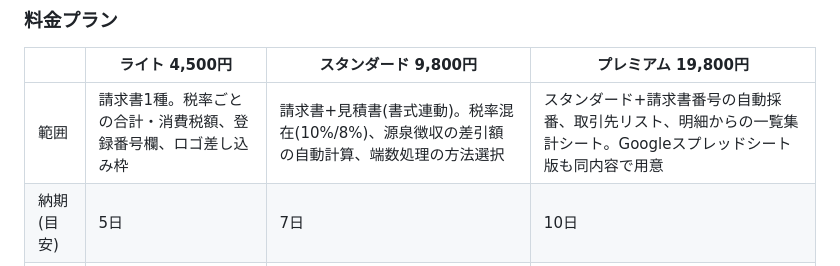
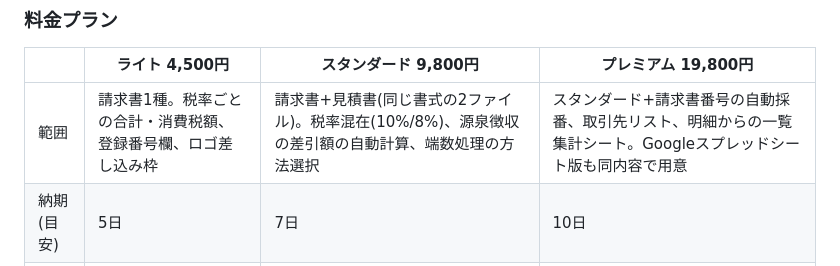
Before and after one commit to biccuri5086-hash/AIgoldrush, a Markdown page: sales/listings.md, the part around the change. GitHub-like rendering.

Commit message:
Listings: describe standard plan accurately (two files, same layout)
Co-Authored-By: Claude Sonnet 5.5 <noreply@anthropic.com>
Claude-Session: https://claude.ai/code/session_01Y6nZA9prevJ6RsNJnLc7d4

```diff
--- a/sales/listings.md
+++ b/sales/listings.md
@@ -39,7 +39,7 @@ Excelファイル(.xlsx)、使い方の説明(PDFまたは文書1枚)、検算
 ### 料金プラン
 | | ライト 4,500円 | スタンダード 9,800円 | プレミアム 19,800円 |
 |---|---|---|---|
-| 範囲 | 請求書1種。税率ごとの合計・消費税額、登録番号欄、ロゴ差し込み枠 | 請求書+見積書(書式連動)。税率混在(10%/8%)、源泉徴収の差引額の自動計算、端数処理の方法選択 | スタンダード+請求書番号の自動採番、取引先リスト、明細からの一覧集計シート。Googleスプレッドシート版も同内容で用意 |
+| 範囲 | 請求書1種。税率ごとの合計・消費税額、登録番号欄、ロゴ差し込み枠 | 請求書+見積書(同じ書式の2ファイル)。税率混在(10%/8%)、源泉徴収の差引額の自動計算、端数処理の方法選択 | スタンダード+請求書番号の自動採番、取引先リスト、明細からの一覧集計シート。Googleスプレッドシート版も同内容で用意 |
 | 納期(目安) | 5日 | 7日 | 10日 |
 | 修正 | 1回 | 2回 | 3回 |
 | 検算 | 5パターン | 8パターン | 10パターン |
```
